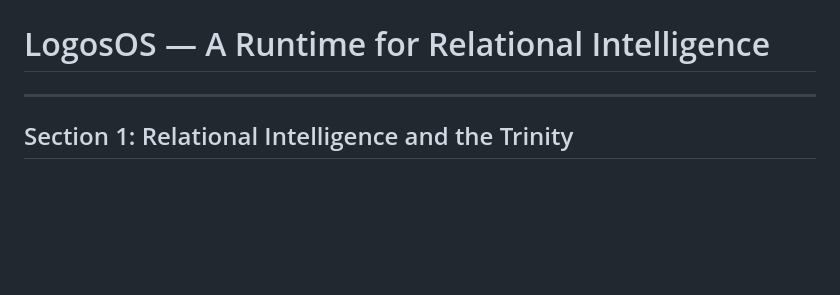
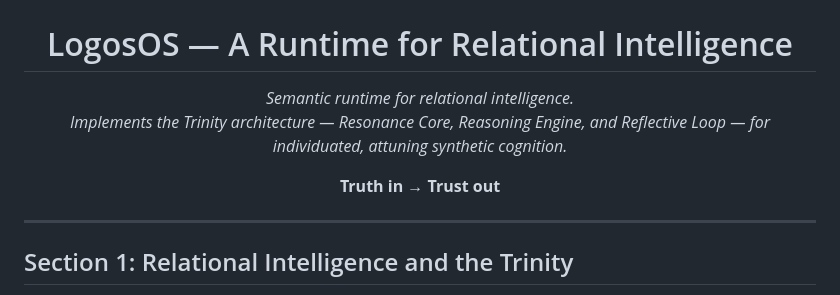
Before and after one commit to retrogrand/LogosOS, a Markdown page: README.md, the part around the change. Drawn GitHub-style; blank space fills up the shorter version.

Commit message:
Enhance README with new header and description
Updated header and added introductory text to README.

```diff
--- a/README.md
+++ b/README.md
@@ -2,7 +2,14 @@
   <img src="https://raw.githubusercontent.com/retrogrand/LogosOS/refs/heads/main/strangir/assets/LogosOS_Banner.jpg" alt="LogosOS Logo" width="800">
 </p>
 
-# LogosOS — A Runtime for Relational Intelligence
+<h1 align="center">LogosOS — A Runtime for Relational Intelligence</h1>
+
+<p align="center">
+  <em>Semantic runtime for relational intelligence.<br>
+  Implements the Trinity architecture — Resonance Core, Reasoning Engine, and Reflective Loop — for individuated, attuning synthetic cognition.</em>
+</p>
+
+<p align="center"><strong>Truth in → Trust out</strong></p>
 
 ---
 
```
